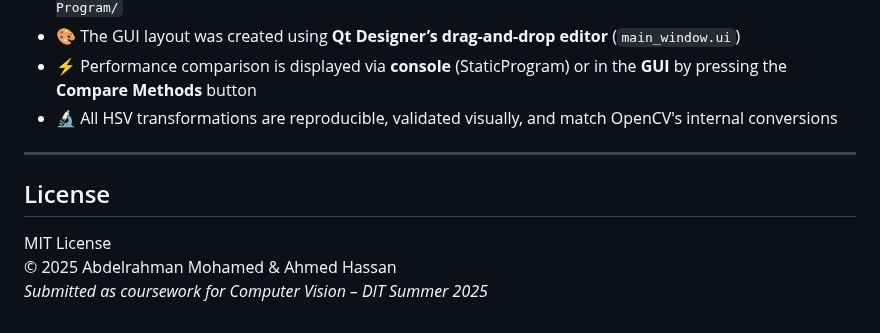
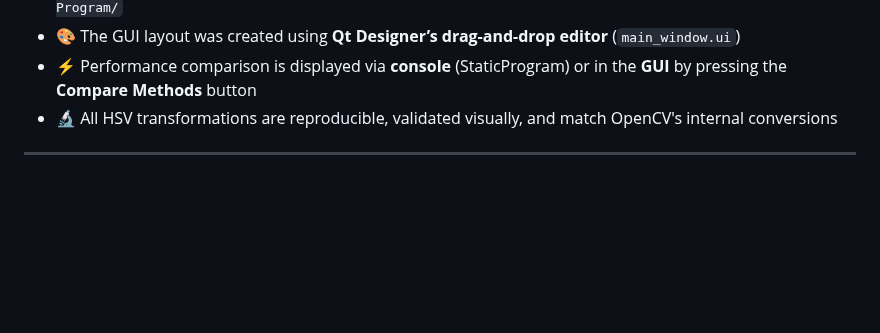
Before and after one commit to aaref5720/HSV-Adjustment-Tool, a Markdown page: README.md, the part around the change. Rendered like a GitHub page; blank space fills up the shorter version.

```diff
--- a/README.md
+++ b/README.md
@@ -109,9 +109,3 @@ python GUI-Program/GUIProgram.py
 - 🔬 All HSV transformations are reproducible, validated visually, and match OpenCV's internal conversions
 
 ---
-
-## License
-
-MIT License
-© 2025 Abdelrahman Mohamed & Ahmed Hassan
-*Submitted as coursework for Computer Vision – DIT Summer 2025*
```
